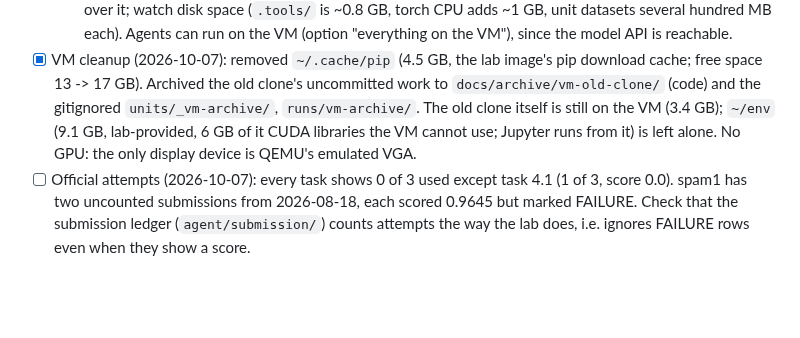
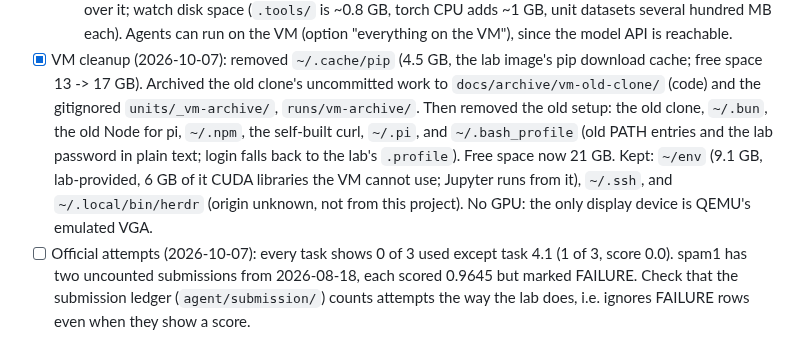
Before and after one commit to nicobrauchtgit/auto-smart-lab, a Markdown page: docs/cleanup-plan.md, the part around the change. Drawn GitHub-style; blank space fills up the shorter version.

Commit message:
Record the VM cleanup in the plan
Co-Authored-By: Claude Opus 5.5 <noreply@anthropic.com>

```diff
--- a/docs/cleanup-plan.md
+++ b/docs/cleanup-plan.md
@@ -215,9 +215,12 @@ Order: the cleanup (sections 0-2) first, then this.
 - [x] VM cleanup (2026-10-07): removed `~/.cache/pip` (4.5 GB, the lab
   image's pip download cache; free space 13 -> 17 GB). Archived the old clone's
   uncommitted work to `docs/archive/vm-old-clone/` (code) and the gitignored
-  `units/_vm-archive/`, `runs/vm-archive/`. The old clone itself is still on
-  the VM (3.4 GB); `~/env` (9.1 GB, lab-provided, 6 GB of it CUDA libraries the
-  VM cannot use; Jupyter runs from it) is left alone. No GPU: the only display
+  `units/_vm-archive/`, `runs/vm-archive/`. Then removed the old setup: the old
+  clone, `~/.bun`, the old Node for pi, `~/.npm`, the self-built curl, `~/.pi`,
+  and `~/.bash_profile` (old PATH entries and the lab password in plain text;
+  login falls back to the lab's `.profile`). Free space now 21 GB. Kept: `~/env` (9.1 GB, lab-provided, 6 GB of it CUDA libraries the
+  VM cannot use; Jupyter runs from it), `~/.ssh`, and `~/.local/bin/herdr`
+  (origin unknown, not from this project). No GPU: the only display
   device is QEMU's emulated VGA.
 - [ ] Official attempts (2026-10-07): every task shows 0 of 3 used except task
   4.1 (1 of 3, score 0.0). spam1 has two uncounted submissions from 2026-08-18,
```
